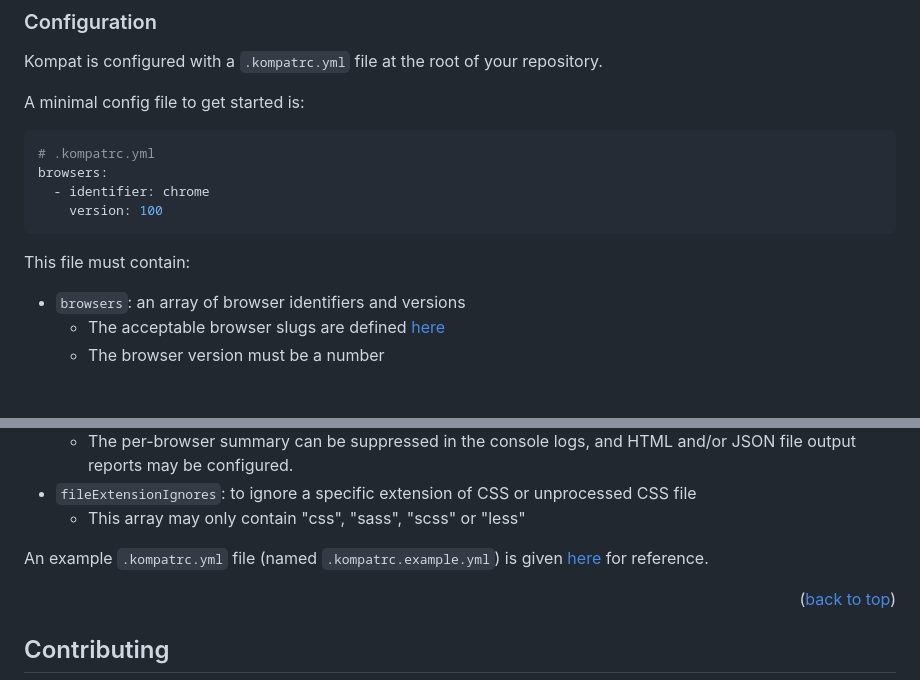
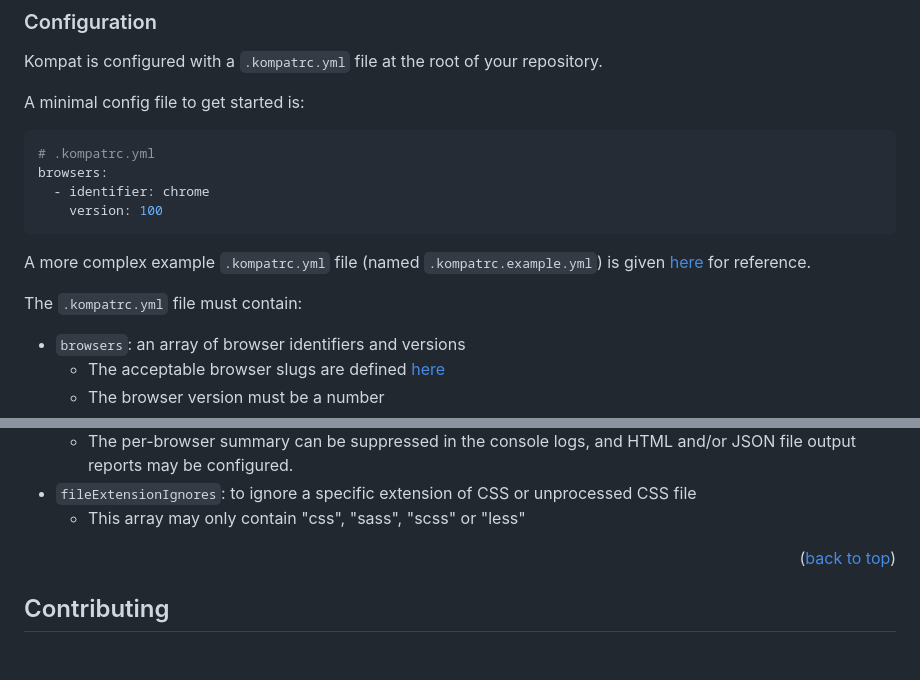
Before and after one commit to cameronmccormack/browser-compatability-check, a Markdown page: README.md, 2 parts joined by grey strips. GitHub-like rendering; blank space fills up the shorter version.

````diff
--- a/README.md
+++ b/README.md
@@ -138,7 +138,6 @@ Kompat is configured with a `.kompatrc.yml` file at the root of your repository.
 
 A minimal config file to get started is:
 
-
 ```yaml
 # .kompatrc.yml
 browsers:
@@ -146,7 +145,9 @@ browsers:
     version: 100
 ```
 
-This file must contain:
+A more complex example `.kompatrc.yml` file (named `.kompatrc.example.yml`) is given [here](.kompatrc.example.yml) for reference.
+
+The `.kompatrc.yml` file must contain:
 
 - `browsers`: an array of browser identifiers and versions
   - The acceptable browser slugs are defined [here](src/run-commands/schema-validation/browsers.ts#L6)
@@ -169,8 +170,6 @@ And may contain:
   - The per-browser summary can be suppressed in the console logs, and HTML and/or JSON file output reports may be configured.
 - `fileExtensionIgnores`: to ignore a specific extension of CSS or unprocessed CSS file
   - This array may only contain "css", "sass", "scss" or "less"
-
-An example `.kompatrc.yml` file (named `.kompatrc.example.yml`) is given [here](.kompatrc.example.yml) for reference.
 
 <p align="right">(<a href="#readme-top">back to top</a>)</p>
 
````
